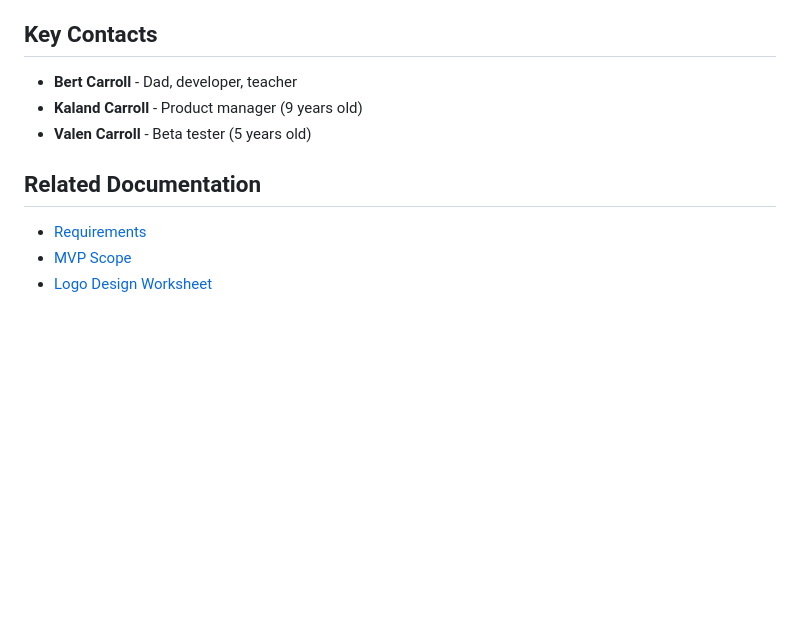
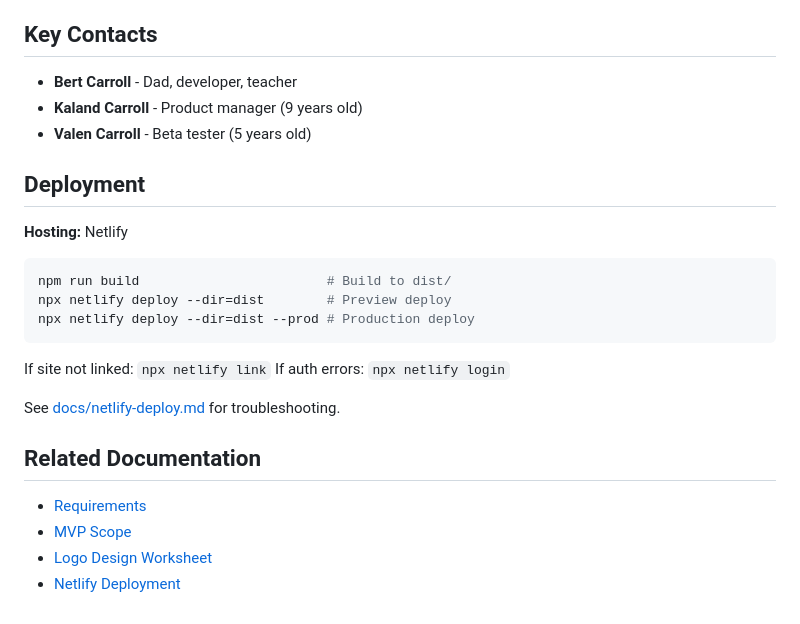
Before and after one commit to ubiquitouszero/school-helper, a Markdown page: CLAUDE.md, the part around the change. Rendered like a GitHub page; blank space fills up the shorter version.

````diff
--- a/CLAUDE.md
+++ b/CLAUDE.md
@@ -99,8 +99,24 @@ school-helper/
 - **Kaland Carroll** - Product manager (9 years old)
 - **Valen Carroll** - Beta tester (5 years old)
 
+## Deployment
+
+**Hosting:** Netlify
+
+```bash
+npm run build                        # Build to dist/
+npx netlify deploy --dir=dist        # Preview deploy
+npx netlify deploy --dir=dist --prod # Production deploy
+```
+
+If site not linked: `npx netlify link`
+If auth errors: `npx netlify login`
+
+See [docs/netlify-deploy.md](docs/netlify-deploy.md) for troubleshooting.
+
 ## Related Documentation
 
 - [Requirements](docs/requirements.md)
 - [MVP Scope](docs/mvp-scope.md)
 - [Logo Design Worksheet](docs/logo-design-worksheet.md)
+- [Netlify Deployment](docs/netlify-deploy.md)
````
Also changed, not shown: docs/netlify-deploy.md (added, +96 -0 lines).
